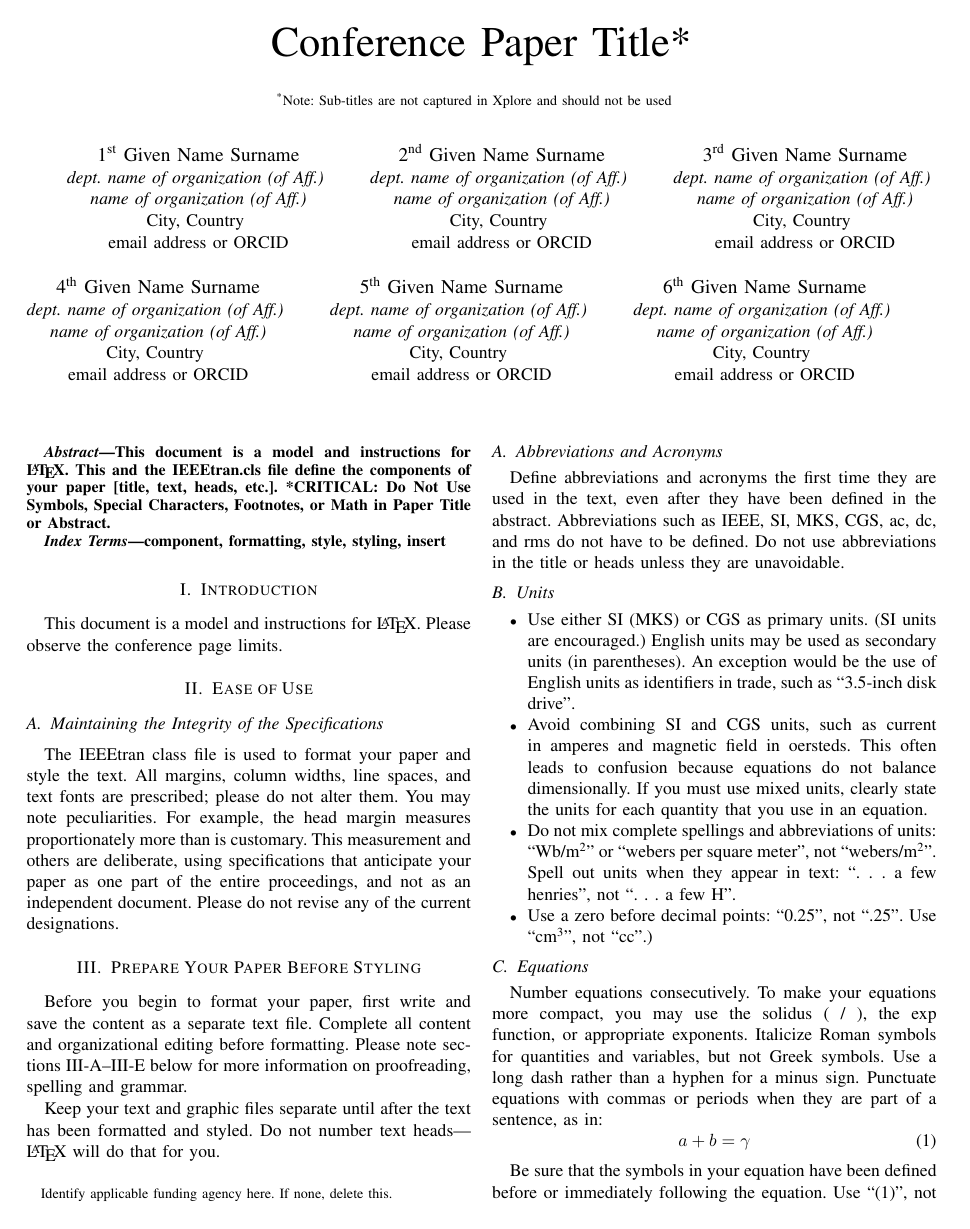
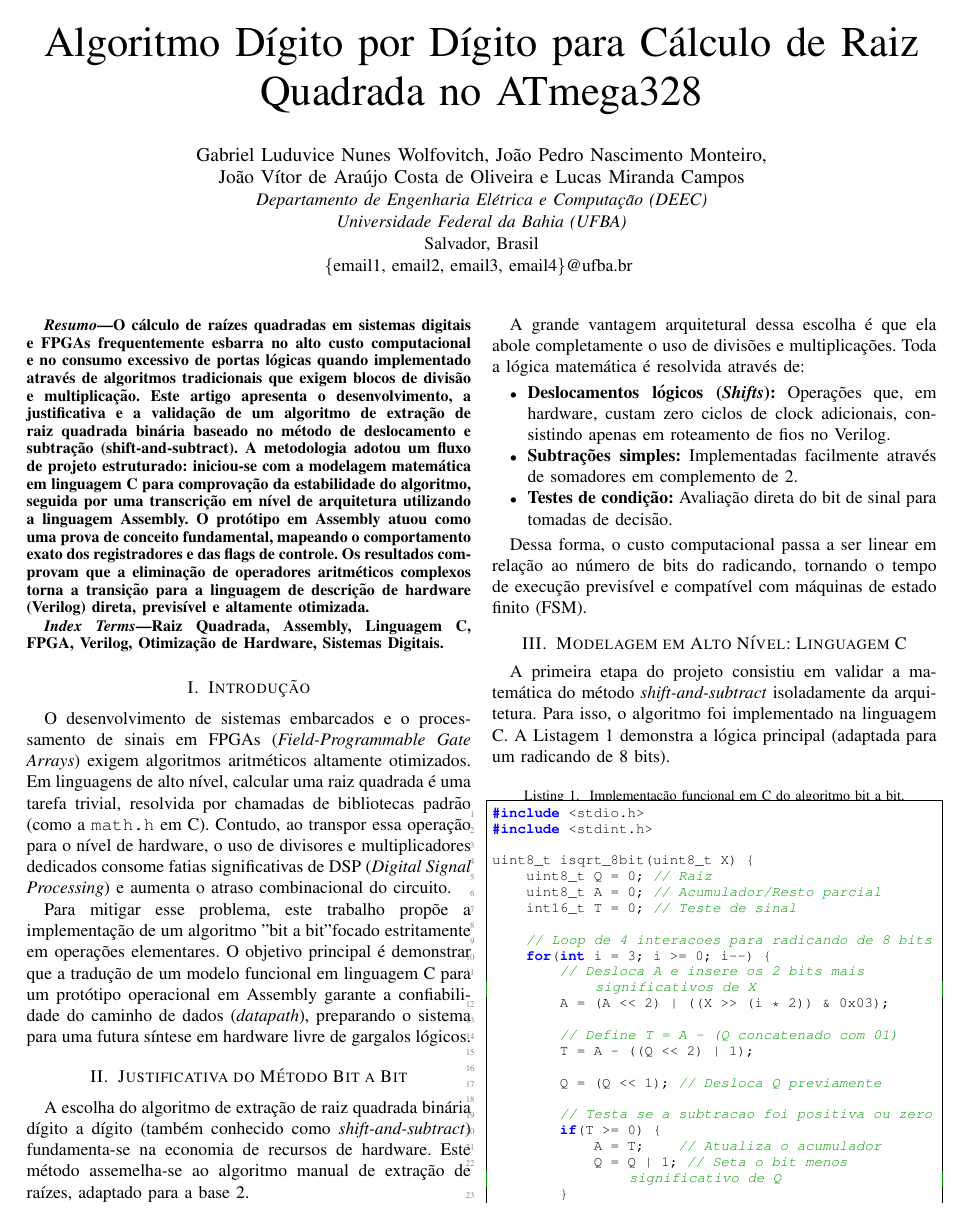
Before and after one commit to JoaoNasMonteiro/sismicro, a LaTeX paper (u1/relatório/conference_101719.tex): page 1 of 3 before the commit and page 1 of 2 after it. Compiled offline with pdfLaTeX; a missing font is replaced by an installed copy or a similar font; a LaTeX package or settings file that is missing is left out.

Commit message:
sobe primeira versao do relatorio do grupo

```diff
--- a/u1/relatório/conference_101719.tex
+++ b/u1/relatório/conference_101719.tex
@@ -9,9 +12,4 @@
 \usepackage{xcolor}
 \def\BibTeX{{\rm B\kern-.05em{\sc i\kern-.025em b}\kern-.08em
     T\kern-.1667em\lower.7ex\hbox{E}\kern-.125emX}}
-\begin{document}
 
-\title{Conference Paper Title*\\
-{\footnotesize \textsuperscript{*}Note: Sub-titles are not captured in Xplore and
-should not be used}
-\thanks{Identify applicable funding agency here. If none, delete this.}
@@ -18,108 +28,46 @@ should not be used}
 }
 
-\author{\IEEEauthorblockN{1\textsuperscript{st} Given Name Surname}
-\IEEEauthorblockA{\textit{dept. name of organization (of Aff.)} \\
-\textit{name of organization (of Aff.)}\\
-City, Country \\
-email address or ORCID}
-\and
-\IEEEauthorblockN{2\textsuperscript{nd} Given Name Surname}
-\IEEEauthorblockA{\textit{dept. name of organization (of Aff.)} \\
-\textit{name of organization (of Aff.)}\\
-City, Country \\
-email address or ORCID}
-\and
-\IEEEauthorblockN{3\textsuperscript{rd} Given Name Surname}
-\IEEEauthorblockA{\textit{dept. name of organization (of Aff.)} \\
-\textit{name of organization (of Aff.)}\\
-City, Country \\
-email address or ORCID}
-\and
-\IEEEauthorblockN{4\textsuperscript{th} Given Name Surname}
-\IEEEauthorblockA{\textit{dept. name of organization (of Aff.)} \\
-\textit{name of organization (of Aff.)}\\
-City, Country \\
-email address or ORCID}
-\and
-\IEEEauthorblockN{5\textsuperscript{th} Given Name Surname}
-\IEEEauthorblockA{\textit{dept. name of organization (of Aff.)} \\
-\textit{name of organization (of Aff.)}\\
-City, Country \\
-email address or ORCID}
-\and
-\IEEEauthorblockN{6\textsuperscript{th} Given Name Surname}
-\IEEEauthorblockA{\textit{dept. name of organization (of Aff.)} \\
-\textit{name of organization (of Aff.)}\\
-City, Country \\
-email address or ORCID}
+    \begin{document}
+
+\title{Algoritmo Dígito por Dígito para Cálculo de Raiz Quadrada no ATmega328}
+\author{
+\IEEEauthorblockN{Gabriel Luduvice Nunes Wolfovitch, João Pedro Nascimento Monteiro,\\
+João Vítor de Araújo Costa de Oliveira e Lucas Miranda Campos}
+\IEEEauthorblockA{\textit{Departamento de Engenharia Elétrica e Computação (DEEC)}\\
+\textit{Universidade Federal da Bahia (UFBA)}\\
+Salvador, Brasil\\
+\{email1, email2, email3, email4\}@ufba.br
+}
 }
 
 \maketitle
 
 \begin{abstract}
-This document is a model and instructions for \LaTeX.
-This and the IEEEtran.cls file define the components of your paper [title, text, heads, etc.]. *CRITICAL: Do Not Use Symbols, Special Characters, Footnotes,
-or Math in Paper Title or Abstract.
+O cálculo de raízes quadradas em sistemas digitais e FPGAs frequentemente esbarra no alto custo computacional e no consumo excessivo de portas lógicas quando implementado através de algoritmos tradicionais que exigem blocos de divisão e multiplicação. Este artigo apresenta o desenvolvimento, a justificativa e a validação de um algoritmo de extração de raiz quadrada binária baseado no método de deslocamento e subtração (shift-and-subtract). A metodologia adotou um fluxo de projeto estruturado: iniciou-se com a modelagem matemática em linguagem C para comprovação da estabilidade do algoritmo, seguida por uma transcrição em nível de arquitetura utilizando a linguagem Assembly. O protótipo em Assembly atuou como uma prova de conceito fundamental, mapeando o comportamento exato dos registradores e das flags de controle. Os resultados comprovam que a eliminação de operadores aritméticos complexos torna a transição para a linguagem de descrição de hardware (Verilog) direta, previsível e altamente otimizada.
 \end{abstract}
 
 \begin{IEEEkeywords}
-component, formatting, style, styling, insert
+Raiz Quadrada, Assembly, Linguagem C, FPGA, Verilog, Otimização de Hardware, Sistemas Digitais.
 \end{IEEEkeywords}
 
-\section{Introduction}
-This document is a model and instructions for \LaTeX.
-Please observe the conference page limits.
+\section{Introdução}
+O desenvolvimento de sistemas embarcados e o processamento de sinais em FPGAs (\textit{Field-Programmable Gate Arrays}) exigem algoritmos aritméticos altamente otimizados. Em linguagens de alto nível, calcular uma raiz quadrada é uma tarefa trivial, resolvida por chamadas de bibliotecas padrão (como a \texttt{math.h} em C). Contudo, ao transpor essa operação para o nível de hardware, o uso de divisores e multiplicadores dedicados consome fatias significativas de DSP (\textit{Digital Signal Processing}) e aumenta o atraso combinacional do circuito.
 
-\section{Ease of Use}
+Para mitigar esse problema, este trabalho propõe a implementação de um algoritmo "bit a bit" focado estritamente em operações elementares. O objetivo principal é demonstrar que a tradução de um modelo funcional em linguagem C para um protótipo operacional em Assembly garante a confiabilidade do caminho de dados (\textit{datapath}), preparando o sistema para uma futura síntese em hardware livre de gargalos lógicos.
 
-\subsection{Maintaining the Integrity of the Specifications}
+\section{Justificativa do Método Bit a Bit}
+A escolha do algoritmo de extração de raiz quadrada binária dígito a dígito (também conhecido como \textit{shift-and-subtract}) fundamenta-se na economia de recursos de hardware. Este método assemelha-se ao algoritmo manual de extração de raízes, adaptado para a base 2.
 
-The IEEEtran class file is used to format your paper and style the text. All margins,
-column widths, line spaces, and text fonts are prescribed; please do not
-alter them. You may note peculiarities. For example, the head margin
-measures proportionately more than is customary. This measurement
-and others are deliberate, using specifications that anticipate your paper
-as one part of the entire proceedings, and not as an independent document.
-Please do not revise any of the current designations.
-
-\section{Prepare Your Paper Before Styling}
-Before you begin to format your paper, first write and save the content as a
-separate text file. Complete all content and organizational editing before
-formatting. Please note sections \ref{AA}--\ref{SCM} below for more information on
-proofreading, spelling and grammar.
-
-Keep your text and graphic files separate until after the text has been
-formatted and styled. Do not number text heads---{\LaTeX} will do that
-for you.
-
-\subsection{Abbreviations and Acronyms}\label{AA}
-Define abbreviations and acronyms the first time they are used in the text,
-even after they have been defined in the abstract. Abbreviations such as
-IEEE, SI, MKS, CGS, ac, dc, and rms do not have to be defined. Do not use
-abbreviations in the title or heads unless they are unavoidable.
-
-\subsection{Units}
+A grande vantagem arquitetural dessa escolha é que ela abole completamente o uso de divisões e multiplicações. Toda a lógica matemática é resolvida através de:
 \begin{itemize}
-\item Use either SI (MKS) or CGS as primary units. (SI units are encouraged.) English units may be used as secondary units (in parentheses). An exception would be the use of English units as identifiers in trade, such as ``3.5-inch disk drive''.
-\item Avoid combining SI and CGS units, such as current in amperes and magnetic field in oersteds. This often leads to confusion because equations do not balance dimensionally. If you must use mixed units, clearly state the units for each quantity that you use in an equation.
-\item Do not mix complete spellings and abbreviations of units: ``Wb/m\textsuperscript{2}'' or ``webers per square meter'', not ``webers/m\textsuperscript{2}''. Spell out units when they appear in text: ``. . . a few henries'', not ``. . . a few H''.
-\item Use a zero before decimal points: ``0.25'', not ``.25''. Use ``cm\textsuperscript{3}'', not ``cc''.)
+    \item \textbf{Deslocamentos lógicos (\textit{Shifts}):} Operações que, em hardware, custam zero ciclos de clock adicionais, consistindo apenas em roteamento de fios no Verilog.
+    \item \textbf{Subtrações simples:} Implementadas facilmente através de somadores em complemento de 2.
+    \item \textbf{Testes de condição:} Avaliação direta do bit de sinal para tomadas de decisão.
 \end{itemize}
 
-\subsection{Equations}
-Number equations consecutively. To make your
-equations more compact, you may use the solidus (~/~), the exp function, or
-appropriate exponents. Italicize Roman symbols for quantities and variables,
-but not Greek symbols. Use a long dash rather than a hyphen for a minus
-sign. Punctuate equations with commas or periods when they are part of a
-sentence, as in:
-\begin{equation}
-a+b=\gamma\label{eq}
-\end{equation}
+Dessa forma, o custo computacional passa a ser linear em relação ao número de bits do radicando, tornando o tempo de execução previsível e compatível com máquinas de estado finito (FSM).
 
-Be sure that the
-symbols in your equation have been defined before or immediately following
-the equation. Use ``\eqref{eq}'', not ``Eq.~\eqref{eq}'' or ``equation \eqref{eq}'', except at
-the beginning of a sentence: ``Equation \eqref{eq} is . . .''
+\section{Modelagem em Alto Nível: Linguagem C}
+A primeira etapa do projeto consistiu em validar a matemática do método \textit{shift-and-subtract} isoladamente da arquitetura. Para isso, o algoritmo foi implementado na linguagem C. A Listagem \ref{lst:codigoC} demonstra a lógica principal (adaptada para um radicando de 8 bits).
 
-\subsection{\LaTeX-Specific Advice}
+\begin{lstlisting}[language=C, caption={Implementação funcional em C do algoritmo bit a bit.}, label={lst:codigoC}]
@@ -126 +76,5 @@ the beginning of a sentence: ``Equation \eqref{eq} is . . .''
 
+uint8_t isqrt_8bit(uint8_t X) {
+    uint8_t Q = 0; // Raiz
+    uint8_t A = 0; // Acumulador/Resto parcial
+    int16_t T = 0; // Teste de sinal
@@ -131 +81,5 @@ citations without having to go through the file line by line.
 
+    // Loop de 4 interacoes para radicando de 8 bits
+    for(int i = 3; i >= 0; i--) {
+        // Desloca A e insere os 2 bits mais significativos de X
+        A = (A << 2) | ((X >> (i * 2)) & 0x03);
@@ -135 +86,3 @@ environment leaves unsightly spaces around relation symbols.
 
+        // Define T = A - (Q concatenado com 01)
+        T = A - ((Q << 2) | 1);
@@ -142 +89,2 @@ counting.
 
+        Q = (Q << 1); // Desloca Q previamente
@@ -146 +91,5 @@ bibliography you must send the .bib files.
 
+        // Testa se a subtracao foi positiva ou zero
+        if(T >= 0) {
+            A = T;    // Atualiza o acumulador
+            Q = Q | 1; // Seta o bit menos significativo de Q
```
Also changed, not shown: u1/relatório/conference_101719.pdf, u1/relatório/conference_101719.tex (189 more changed lines).
